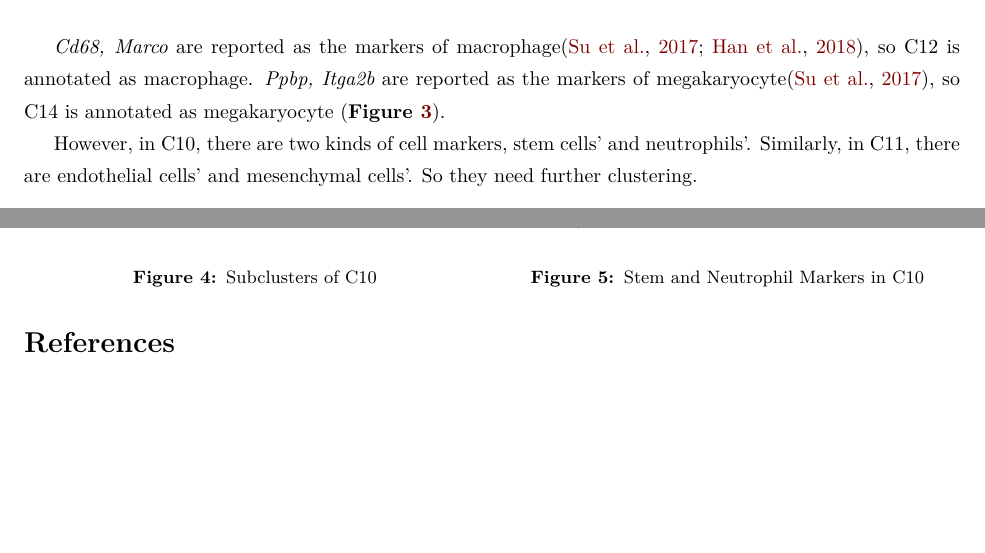
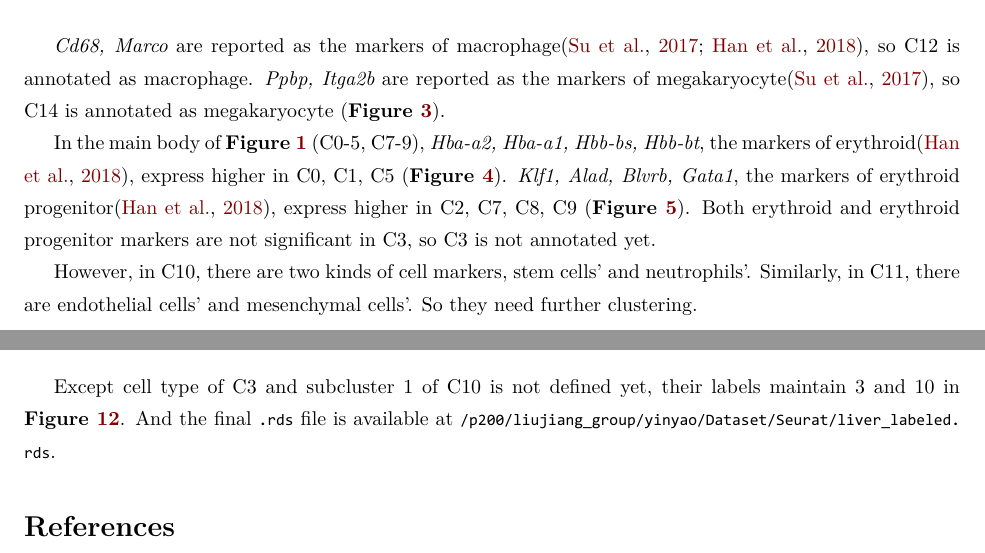
Before and after one commit to CarnoZhao/Bioinformatics, a LaTeX document (Seurat/Report/Liver_E13.5_Report.tex): two parts of pages 2 and 3 of 3 before the commit and two parts of pages 2 and 4 of 8 after it, joined at a grey line, cut so that both start at the same text, the shorter picture padded with empty space. The pictures show the PDF file Seurat/Report/Liver_E13.5_Report.pdf that the author committed with the source.

Commit message:
finish report

```diff
--- a/Seurat/Report/Liver_E13.5_Report.tex
+++ b/Seurat/Report/Liver_E13.5_Report.tex
@@ -15,10 +15,9 @@
 
 \begin{figure}[htbp]
     \centering
-    \includegraphics[width=0.6\textwidth]{Cluster_unlabeled.png}
-    \caption{Unlabeled Clusters \label{unlabel_total}}
+    \includegraphics[width=0.6\textwidth]{image/d.png}
+    \caption{Unlabeled Clusters \label{d}}
 \end{figure}
 
-\figref{unlabel_total} is clustering result using 0.8 resolution. RDS file is available in \lstinline{/p200/liujiang_group/yinyao/Dataset/Seurat/Liver.rds}. After extracting markers, some of these clusters can be annotated, but others need further clustering, like C11 (cluster 11, purple), which consists of two parts away form each other.
+\figref{d} is clustering result using 0.8 resolution. RDS file is available in \lstinline{/p200/liujiang_group/yinyao/Dataset/Seurat/Liver.rds}. After extracting markers, some of these clusters can be annotated, but others need further clustering, like C11 (cluster 11, purple), which consists of two parts away form each other.
 
-\subsection{Annotation 1}
@@ -27,5 +27,4 @@
 
 \begin{figure}[htbp]
     \centering
-    \includegraphics[width=0.6\textwidth]{6_13.png}
-    \caption{Markers of C6/C13 \label{6_13}}
+    \includegraphics[width=0.6\textwidth]{f613.png}
@@ -35,8 +35,21 @@
 
 \begin{figure}[htbp]
     \centering
-    \includegraphics[width=0.6\textwidth]{12_14.png}
-    \caption{Markers of C12/C14 \label{12_14}}
+    \includegraphics[width=0.6\textwidth]{f1214.png}
+    \caption{Markers of C12/C14 \label{f1214}}
+\end{figure}
+
+In the main body of \figref{d} (C0-5, C7-9), \emph{Hba-a2, Hba-a1, Hbb-bs, Hbb-bt}, the markers of erythroid\citep{han_mapping_2018}, express higher in C0, C1, C5 (\figref{fe}). \emph{Klf1, Alad, Blvrb, Gata1}, the markers of erythroid progenitor\citep{han_mapping_2018}, express higher in C2, C7, C8, C9 (\figref{fep}). Both erythroid and erythroid progenitor markers are not significant in C3, so C3 is not annotated yet.
+
+\begin{figure}[htbp]
+    \centering
+    \includegraphics[width=0.6\textwidth]{image/fe.png}
+    \caption{Markers of Erythroid \label{fe}}
+\end{figure}
+\begin{figure}[htbp]
+    \centering
+    \includegraphics[width=0.6\textwidth]{image/fep.png}
+    \caption{Markers of Erythroid Progenitor\label{fep}}
 \end{figure}
 
 However, in C10, there are two kinds of cell markers, stem cells' and neutrophils'. Similarly, in C11, there are endothelial cells' and mesenchymal cells'. So they need further clustering.
@@ -49,12 +62,4 @@ In order to simply divide one cluster into fewer parts, the resolution used in t
 
 \begin{figure}[htbp]
-    \begin{minipage}[htbp]{0.5\textwidth}
-        \centering
-        \includegraphics[width=0.9\linewidth]{image/liver10_cluster.png}
-        \caption{Subclusters of C10 \label{10_clus}}
-    \end{minipage}
-    \begin{minipage}[htbp]{0.5\textwidth}
-        \centering
-        \includegraphics[width=0.9\linewidth]{image/liver10_featureplot.png}
-        \caption{Stem and Neutrophil Markers in C10 \label{10_feat}}
-    \end{minipage}
+    \centering
+    \includegraphics[width=0.6\linewidth]{image/d10.png}
@@ -60,0 +75 @@ In order to simply divide one cluster into fewer parts, the resolution used in t
+    \includegraphics[width=0.6\textwidth]{image/f10t.png}
@@ -64,4 +80,4 @@ In order to simply divide one cluster into fewer parts, the resolution used in t
 
 \begin{figure}[htbp]
-    \begin{minipage}[htbp]{0.5\textwidth}
-        \centering
+    \centering
+    \includegraphics[width=0.6\linewidth]{image/d11.png}
@@ -76,3 +95,13 @@ In order to simply divide one cluster into fewer parts, the resolution used in t
+\end{figure}
+
+\subsection{Final Annotation}
+
+Except cell type of C3 and subcluster 1 of C10 is not defined yet, their labels maintain 3 and 10 in \figref{dt}. And the final \lstinline{.rds} file is available at \lstinline{/p200/liujiang_group/yinyao/Dataset/Seurat/liver_labeled.rds}.
+
+\begin{figure}[htbp]
+    \centering
+    \includegraphics[width=0.6\textwidth]{image/dt.png}
+    \caption{Final Annotation\label{dt}}
 \end{figure}
 
 \bibliography{LiverDevelopment}
```
Also changed, not shown: Seurat/Report/Liver_E13.5_Report.pdf, Seurat/Report/Liver_E13.5_Report.tex (43 more changed lines), 2 other files.
